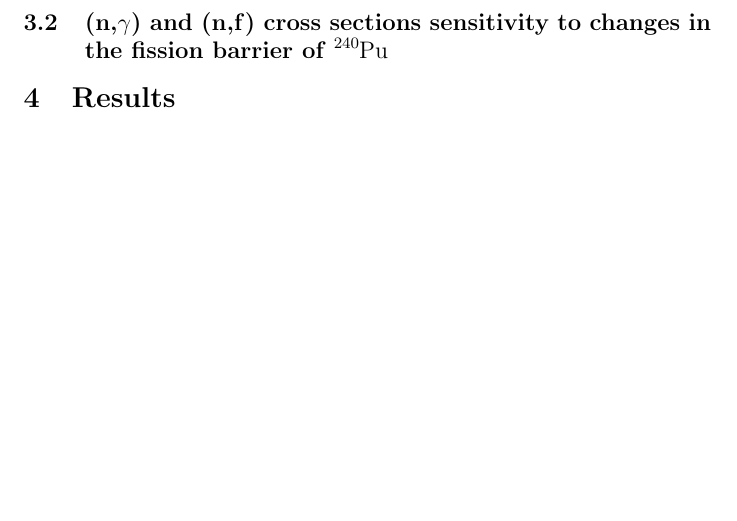
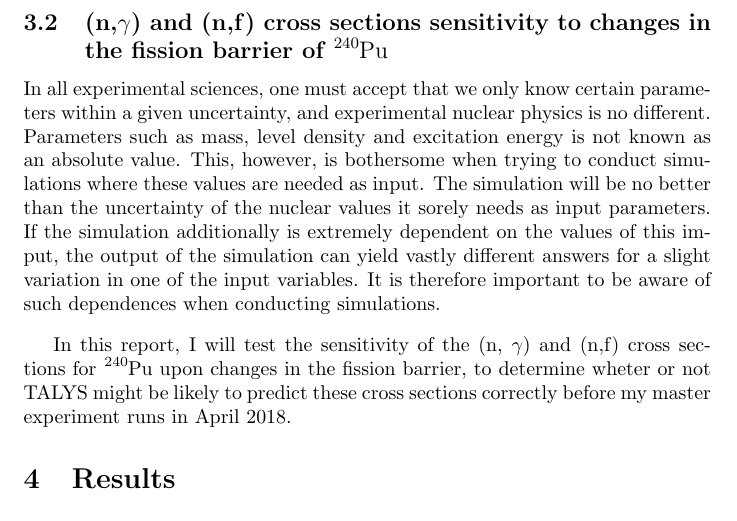
Before and after one commit to dortheg/Stellenboch-report, a LaTeX paper (Report/Report.tex): part of page 5 of 5, cut so that both start at the same text, the shorter picture padded with empty space. Compiled offline with pdfLaTeX.

Commit message:
Added TALYS description more

```diff
--- a/Report/Report.tex
+++ b/Report/Report.tex
@@ -111,7 +111,12 @@ TALYS is a computer code for computing reaction cross sections for nuclear react
 
 \subsection{(n,$\gamma$) and (n,f) cross sections sensitivity to changes in the fission barrier of $\ce{^{240}Pu}$}
 
+In all experimental sciences, one must accept that we only know certain parameters within a given uncertainty, and experimental nuclear physics is no different. Parameters such as mass, level density and excitation energy is not known as an absolute value. This, however, is bothersome when trying to conduct simulations where these values are needed as input. The simulation will be no better than the uncertainty of the nuclear values it sorely needs as input parameters. If the simulation additionally is extremely dependent on the values of this imput, the output of the simulation can yield vastly different answers for a slight variation in one of the input variables. It is therefore important to be aware of such dependences when conducting simulations.
 
+\par
+\vspace{3mm}
+
+In this report, I will test the sensitivity of the (n, $\gamma$) and (n,f) cross sections for $\ce{^{240}Pu}$ upon changes in the fission barrier, to determine wheter or not TALYS might be likely to predict these cross sections correctly before my master experiment runs in April 2018.
 
 \section{Results}
 
```
